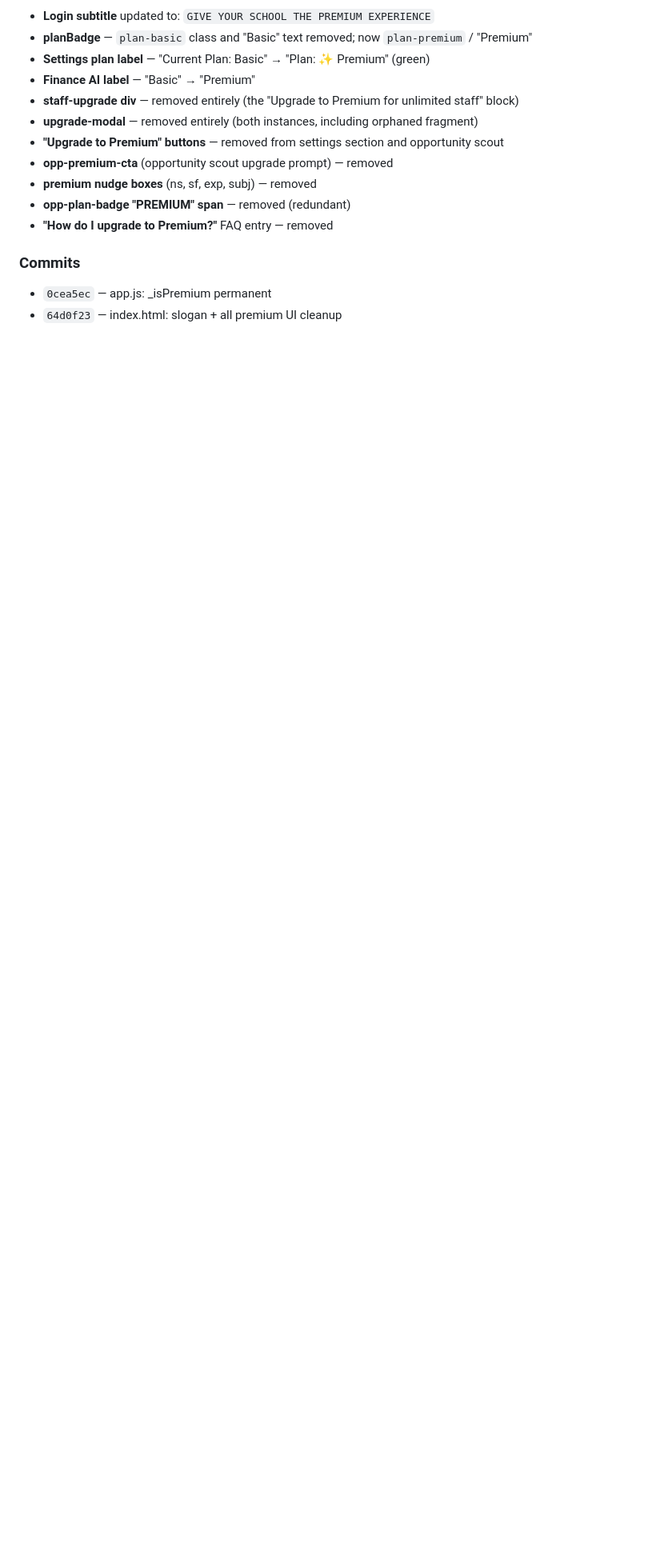
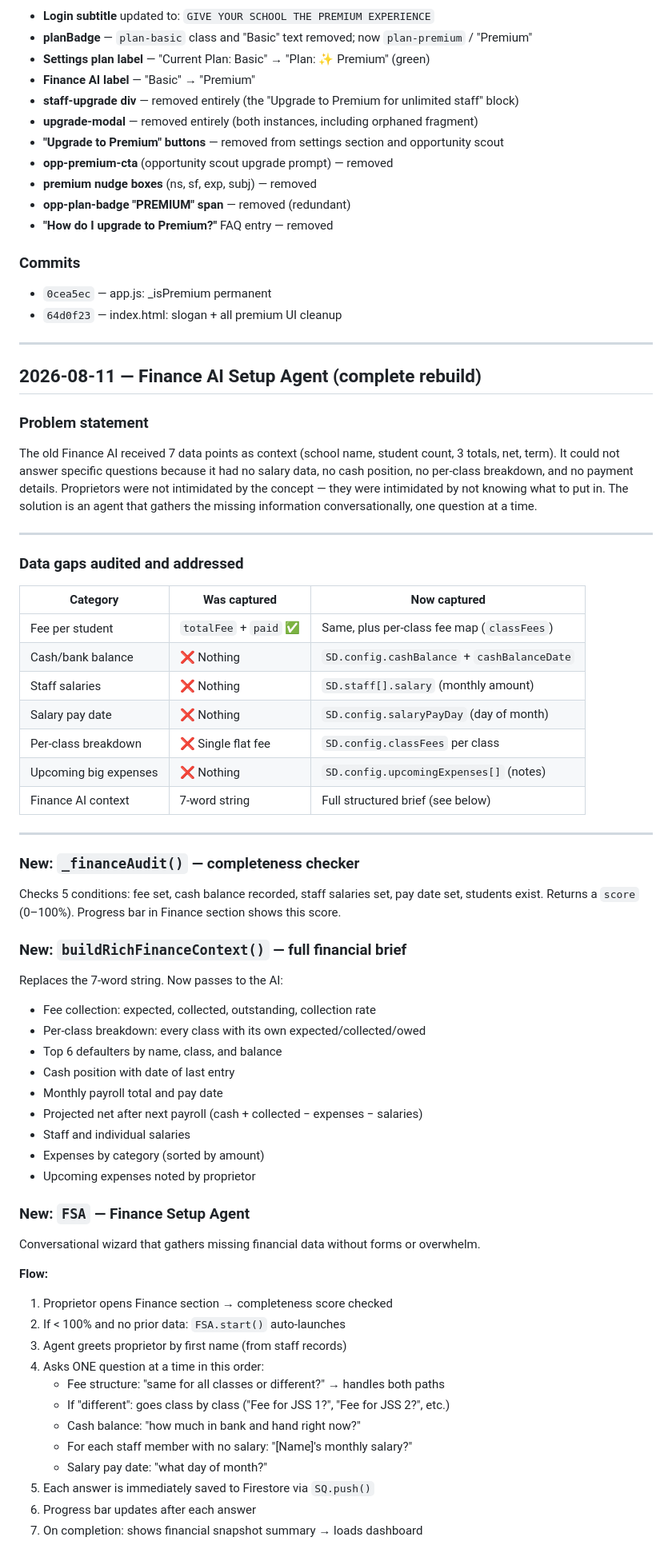
Before and after one commit to KobOmoba/School-Bloom, a Markdown page: README.md, the part around one of its changes. Shown at 80% size. Rendered like a GitHub page; blank space fills up the shorter version.

Commit message:
docs: Finance Setup Agent session — 2026-08-11

```diff
--- a/README.md
+++ b/README.md
@@ -228,3 +228,65 @@ New slogan: **GIVE YOUR SCHOOL THE PREMIUM EXPERIENCE**
 ### Commits
 - `0cea5ec` — app.js: _isPremium permanent
 - `64d0f23` — index.html: slogan + all premium UI cleanup
+
+
+---
+
+## 2026-08-11 — Finance AI Setup Agent (complete rebuild)
+
+### Problem statement
+The old Finance AI received 7 data points as context (school name, student count, 3 totals,
+net, term). It could not answer specific questions because it had no salary data, no cash
+position, no per-class breakdown, and no payment details. Proprietors were not intimidated by
+the concept — they were intimidated by not knowing what to put in. The solution is an agent
+that gathers the missing information conversationally, one question at a time.
+
+---
+
+### Data gaps audited and addressed
+
+| Category | Was captured | Now captured |
+|---|---|---|
+| Fee per student | `totalFee` + `paid` ✅ | Same, plus per-class fee map (`classFees`) |
+| Cash/bank balance | ❌ Nothing | `SD.config.cashBalance` + `cashBalanceDate` |
+| Staff salaries | ❌ Nothing | `SD.staff[].salary` (monthly amount) |
+| Salary pay date | ❌ Nothing | `SD.config.salaryPayDay` (day of month) |
+| Per-class breakdown | ❌ Single flat fee | `SD.config.classFees` per class |
+| Upcoming big expenses | ❌ Nothing | `SD.config.upcomingExpenses[]` (notes) |
+| Finance AI context | 7-word string | Full structured brief (see below) |
+
+---
+
+### New: `_financeAudit()` — completeness checker
+Checks 5 conditions: fee set, cash balance recorded, staff salaries set, pay date set,
+students exist. Returns a `score` (0–100%). Progress bar in Finance section shows this score.
+
+### New: `buildRichFinanceContext()` — full financial brief
+Replaces the 7-word string. Now passes to the AI:
+- Fee collection: expected, collected, outstanding, collection rate
+- Per-class breakdown: every class with its own expected/collected/owed
+- Top 6 defaulters by name, class, and balance
+- Cash position with date of last entry
+- Monthly payroll total and pay date
+- Projected net after next payroll (cash + collected − expenses − salaries)
+- Staff and individual salaries
+- Expenses by category (sorted by amount)
+- Upcoming expenses noted by proprietor
+
+### New: `FSA` — Finance Setup Agent
+Conversational wizard that gathers missing financial data without forms or overwhelm.
+
+**Flow:**
+1. Proprietor opens Finance section → completeness score checked
+2. If < 100% and no prior data: `FSA.start()` auto-launches
+3. Agent greets proprietor by first name (from staff records)
+4. Asks ONE question at a time in this order:
+   - Fee structure: "same for all classes or different?" → handles both paths
+   - If "different": goes class by class ("Fee for JSS 1?", "Fee for JSS 2?", etc.)
+   - Cash balance: "how much in bank and hand right now?"
+   - For each staff member with no salary: "[Name]'s monthly salary?"
+   - Salary pay date: "what day of month?"
+5. Each answer is immediately saved to Firestore via `SQ.push()`
+6. Progress bar updates after each answer
+7. On completion: shows financial snapshot summary → loads dashboard
+
```
Also changed, not shown: other parts of README.md (+35 -0 lines).
